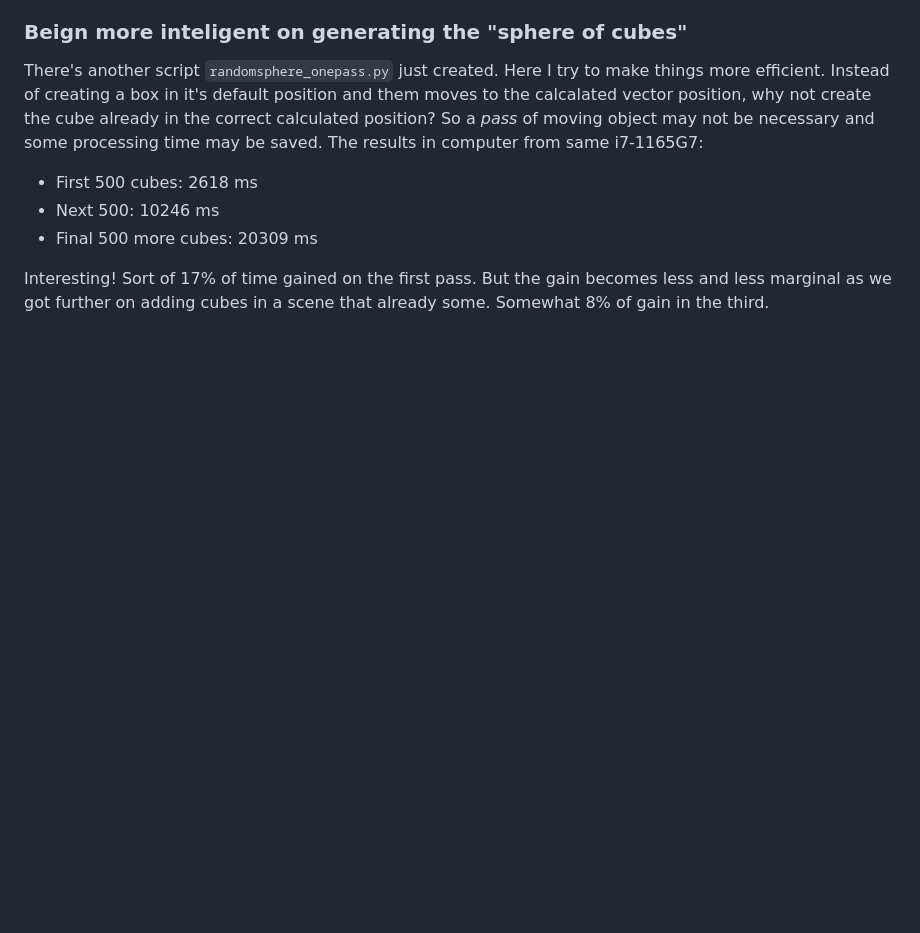
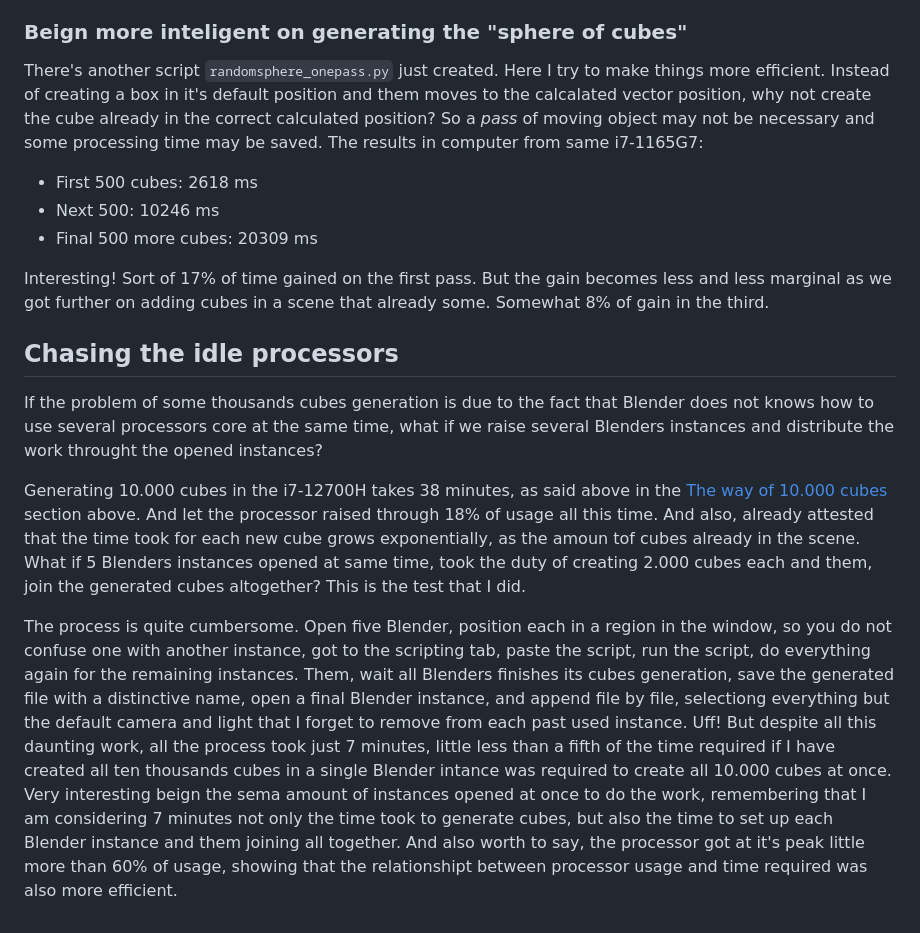
Before and after one commit to danilocgsilva/3dgarden, a Markdown page: README.md, the part around the change. GitHub-like rendering; blank space fills up the shorter version.

Commit message:
Chasing the idle processors

```diff
--- a/README.md
+++ b/README.md
@@ -55,3 +55,11 @@ There's another script `randomsphere_onepass.py` just created. Here I try to mak
 * Final 500 more cubes: 20309 ms
 
 Interesting! Sort of 17% of time gained on the first pass. But the gain becomes less and less marginal as we got further on adding cubes in a scene that already some. Somewhat 8% of gain in the third.
+
+## Chasing the idle processors
+
+If the problem of some thousands cubes generation is due to the fact that Blender does not knows how to use several processors core at the same time, what if we raise several Blenders instances and distribute the work throught the opened instances?
+
+Generating 10.000 cubes in the i7-12700H takes 38 minutes, as said above in the [The way of 10.000 cubes](#The-way-of-10.000-cubes) section above. And let the processor raised through 18% of usage all this time. And also, already attested that the time took for each new cube grows exponentially, as the amoun tof cubes already in the scene. What if 5 Blenders instances opened at same time, took the duty of creating 2.000 cubes each and them, join the generated cubes altogether? This is the test that I did.
+
+The process is quite cumbersome. Open five Blender, position each in a region in the window, so you do not confuse one with another instance, got to the scripting tab, paste the script, run the script, do everything again for the remaining instances. Them, wait all Blenders finishes its cubes generation, save the generated file with a distinctive name, open a final Blender instance, and append file by file, selectiong everything but the default camera and light that I forget to remove from each past used instance. Uff! But despite all this daunting work, all the process took just 7 minutes, little less than a fifth of the time required if I have created all ten thousands cubes in a single Blender intance was required to create all 10.000 cubes at once. Very interesting beign the sema amount of instances opened at once to do the work, remembering that I am considering 7 minutes not only the time took to generate cubes, but also the time to set up each Blender instance and them joining all together. And also worth to say, the processor got at it's peak little more than 60% of usage, showing that the relationshipt between processor usage and time required was also more efficient.
```
